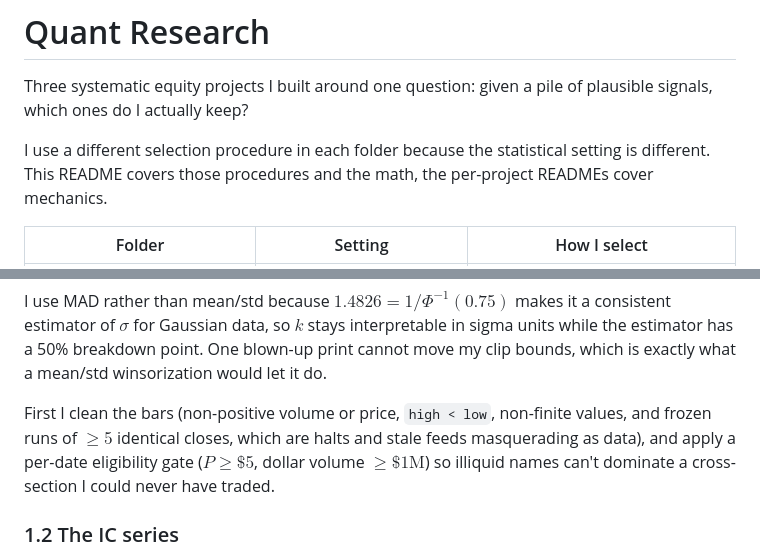
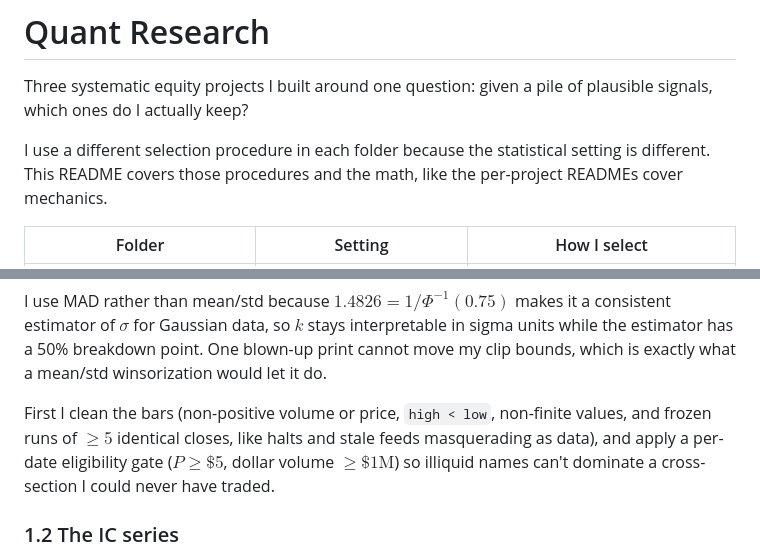
Before and after one commit to sdc3dqasdc/Interests, a Markdown page: README.md, 2 parts joined by grey strips. Rendered like a GitHub page.

```diff
--- a/README.md
+++ b/README.md
@@ -4,8 +4,8 @@ Three systematic equity projects I built around one question: given a pile of
 plausible signals, which ones do I actually keep?
 
 I use a different selection procedure in each folder because the statistical
-setting is different. This README covers those procedures and the math, the
-per-project READMEs cover mechanics.
+setting is different. This README covers those procedures and the math, like
+the per-project READMEs cover mechanics.
 
 | Folder | Setting | How I select |
 |---|---|---|
@@ -51,8 +51,8 @@ print cannot move my clip bounds, which is exactly what a mean/std
 winsorization would let it do.
 
 First I clean the bars (non-positive volume or price, `high < low`, non-finite
-values, and frozen runs of $\ge 5$ identical closes, which are halts and stale
-feeds masquerading as data), and apply a per-date eligibility gate ($P \ge \$5$,
+values, and frozen runs of $\ge 5$ identical closes, like halts and stale feeds
+masquerading as data), and apply a per-date eligibility gate ($P \ge \$5$,
 dollar volume $\ge \$1\mathrm{M}$) so illiquid names can't dominate a
 cross-section I could never have traded.
 
```
Also changed, not shown: other parts of README.md (+20 -18 lines).
